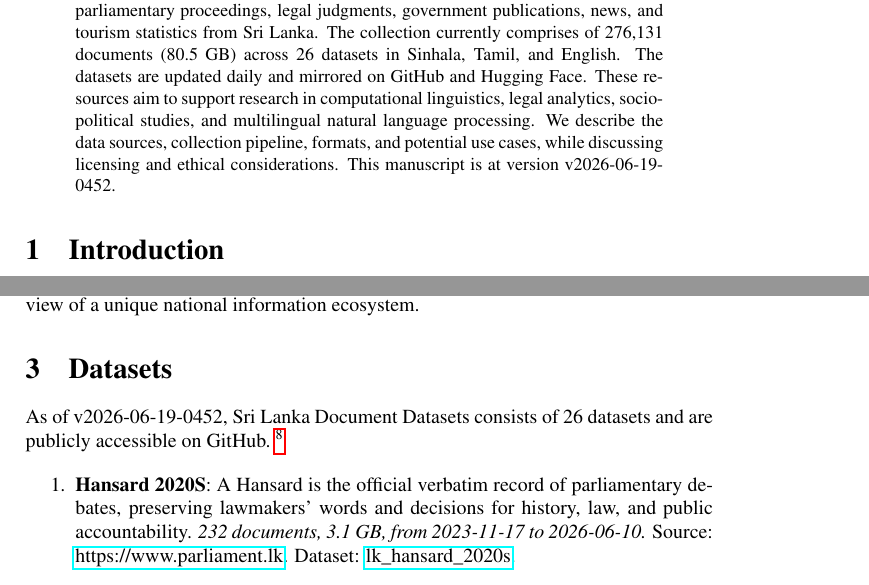
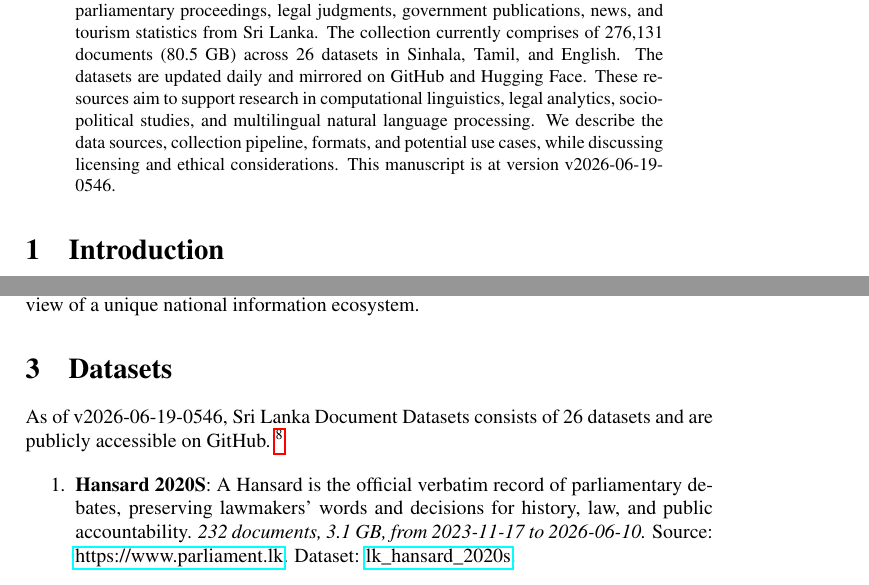
Before and after one commit to nuuuwan/lk_datasets, a LaTeX paper (latex/lk_datasets.tex): two parts of pages 1 and 2 of 7, joined at a grey line, cut so that both start at the same text. Compiled offline with pdfLaTeX; a LaTeX package or settings file that is missing is left out.

Commit message:
🤖 [build.yml] 2026-06-19-0016

```diff
--- a/latex/lk_datasets.tex
+++ b/latex/lk_datasets.tex
@@ -16,7 +16,7 @@
 \normalsize%
 \maketitle%
 \begin{abstract}%
-We present a collection of open, machine-readable document datasets covering parliamentary proceedings, legal judgments, government publications, news, and tourism statistics from Sri Lanka. The collection currently comprises of  276,131  documents (80.5 GB) across 26  datasets in Sinhala, Tamil, and English. The datasets are updated daily and mirrored on GitHub and Hugging Face. These resources aim to support research in computational linguistics, legal analytics, socio-political studies, and multilingual natural language processing. We describe the data sources, collection pipeline, formats, and potential use cases, while discussing licensing and ethical considerations. This manuscript is at version v2026-06-19-0452.%
+We present a collection of open, machine-readable document datasets covering parliamentary proceedings, legal judgments, government publications, news, and tourism statistics from Sri Lanka. The collection currently comprises of  276,131  documents (80.5 GB) across 26  datasets in Sinhala, Tamil, and English. The datasets are updated daily and mirrored on GitHub and Hugging Face. These resources aim to support research in computational linguistics, legal analytics, socio-political studies, and multilingual natural language processing. We describe the data sources, collection pipeline, formats, and potential use cases, while discussing licensing and ethical considerations. This manuscript is at version v2026-06-19-0546.%
 
 %
 \end{abstract}%
@@ -86,7 +86,7 @@ The Sri Lanka Document Datasets aim to fill this gap by aggregating diverse sour
 %
 \section{Datasets}%
 \label{sec:Datasets}%
-As of v2026-06-19-0452, Sri Lanka Document Datasets
+As of v2026-06-19-0546, Sri Lanka Document Datasets
   consists of 26 datasets
  and are publicly accessible on GitHub.%
 ~%
```
Also changed, not shown: README.md, latex/lk_datasets.pdf.
